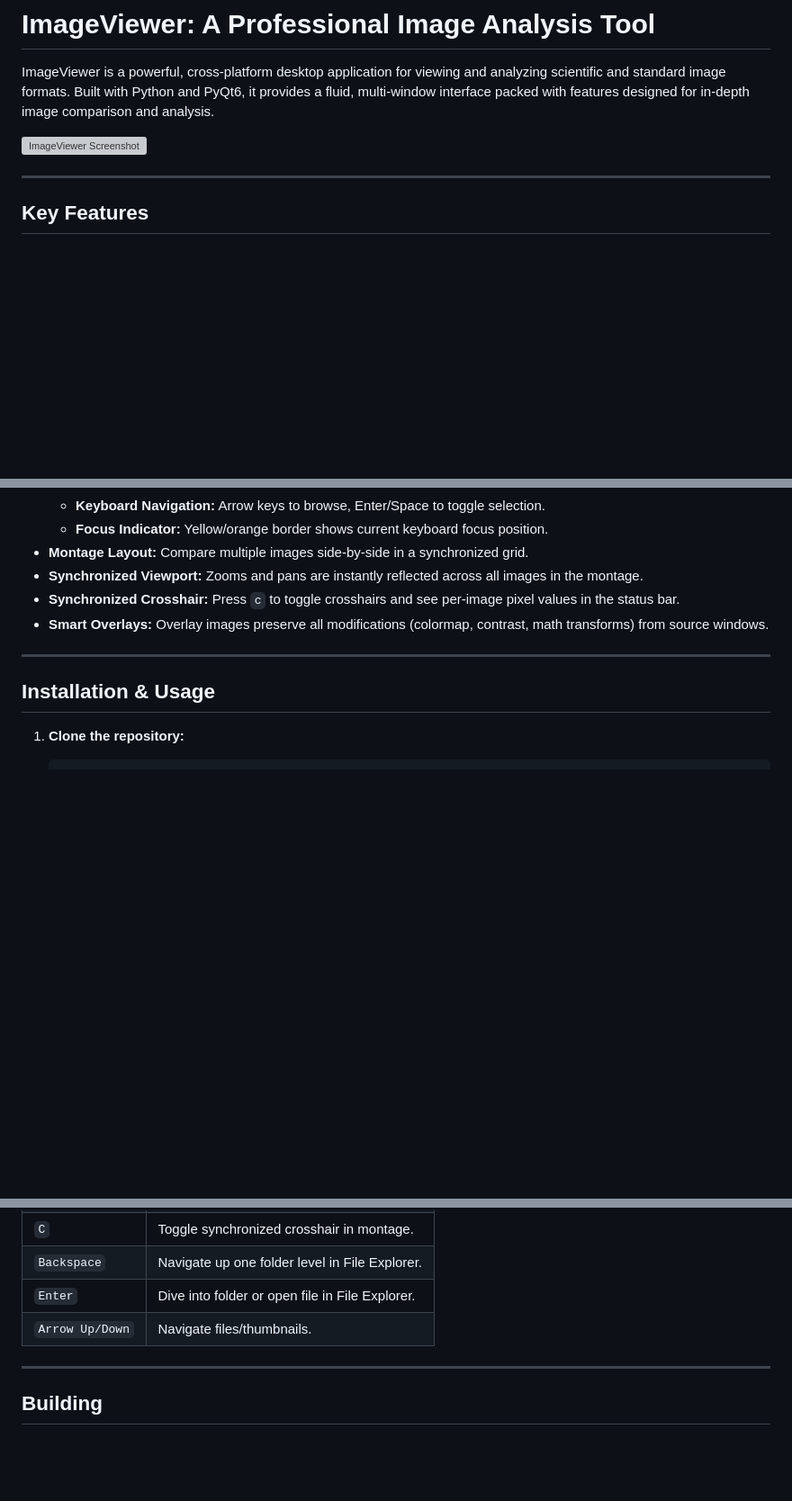
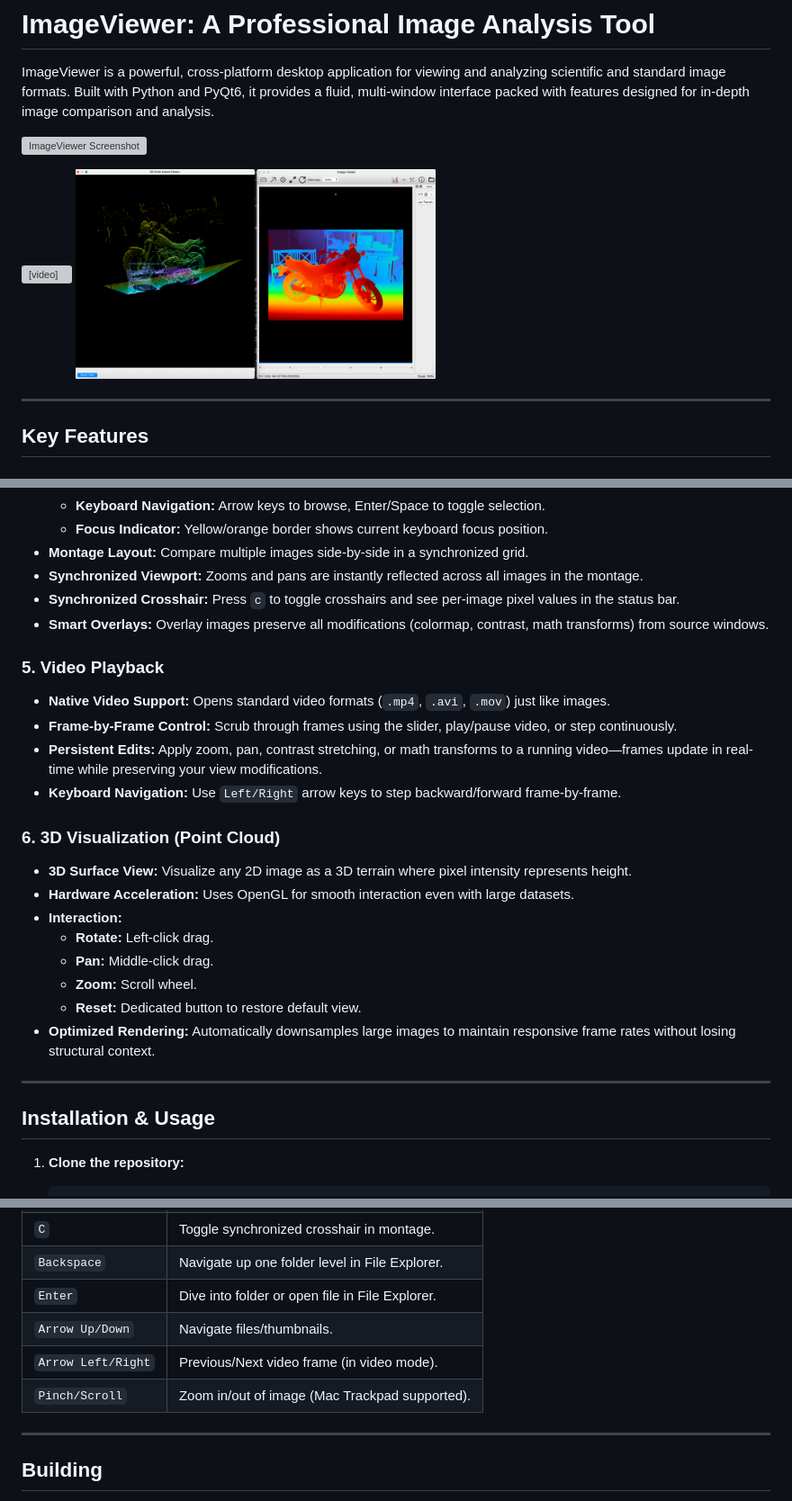
Before and after one commit to yakirma/ImageViewer, a Markdown page: README.md, 3 parts joined by grey strips. Shown at 90% size. Rendered like a GitHub page; pictures changed too: assets/3d_point_cloud.png (added); blank space fills up the shorter version; grey boxes are pictures that could not be loaded.

Commit message:
feat: Add 3D visualization, Video playback, and Gesture support

```diff
--- a/README.md
+++ b/README.md
@@ -3,6 +3,15 @@
 ImageViewer is a powerful, cross-platform desktop application for viewing and analyzing scientific and standard image formats. Built with Python and PyQt6, it provides a fluid, multi-window interface packed with features designed for in-depth image comparison and analysis.
 
 ![ImageViewer Screenshot](assets/screenshot.png)
+
+<div style="display: flex; gap: 10px;">
+  <video width="48%" autoplay loop muted playsinline>
+    <source src="assets/video_demo.mov" type="video/quicktime">
+    <source src="assets/video_demo.mov" type="video/mp4">
+    Your browser does not support the video tag.
+  </video>
+  <img src="assets/3d_point_cloud.png" width="48%" />
+</div>
 
 ---
 
@@ -39,6 +48,26 @@ ImageViewer is a powerful, cross-platform desktop application for viewing and an
 - **Synchronized Crosshair:** Press `c` to toggle crosshairs and see per-image pixel values in the status bar.
 - **Smart Overlays:** Overlay images preserve all modifications (colormap, contrast, math transforms) from source windows.
 
+### 5. Video Playback
+- **Native Video Support:** Opens standard video formats (`.mp4`, `.avi`, `.mov`) just like images.
+- **Frame-by-Frame Control:** Scrub through frames using the slider, play/pause video, or step continuously.
+- **Persistent Edits:** Apply zoom, pan, contrast stretching, or math transforms to a running video—frames update in real-time while preserving your view modifications.
+- **Keyboard Navigation:** Use `Left/Right` arrow keys to step backward/forward frame-by-frame.
+
+
+
+### 6. 3D Visualization (Point Cloud)
+- **3D Surface View:** Visualize any 2D image as a 3D terrain where pixel intensity represents height.
+- **Hardware Acceleration:** Uses OpenGL for smooth interaction even with large datasets.
+- **Interaction:**
+  - **Rotate:** Left-click drag.
+  - **Pan:** Middle-click drag.
+  - **Zoom:** Scroll wheel.
+  - **Reset:** Dedicated button to restore default view.
+- **Optimized Rendering:** Automatically downsamples large images to maintain responsive frame rates without losing structural context.
+
+
+
 ---
 
 ## Installation & Usage
@@ -73,6 +102,8 @@ ImageViewer is a powerful, cross-platform desktop application for viewing and an
 | `Backspace` | Navigate up one folder level in File Explorer. |
 | `Enter` | Dive into folder or open file in File Explorer. |
 | `Arrow Up/Down` | Navigate files/thumbnails. |
+| `Arrow Left/Right` | Previous/Next video frame (in video mode). |
+| `Pinch/Scroll` | Zoom in/out of image (Mac Trackpad supported). |
 
 ---
 
```
Also changed, not shown: 6 other files.
